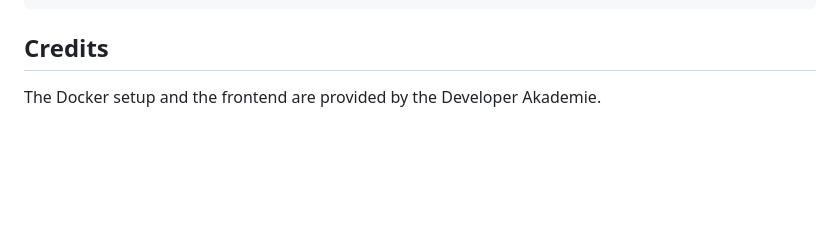
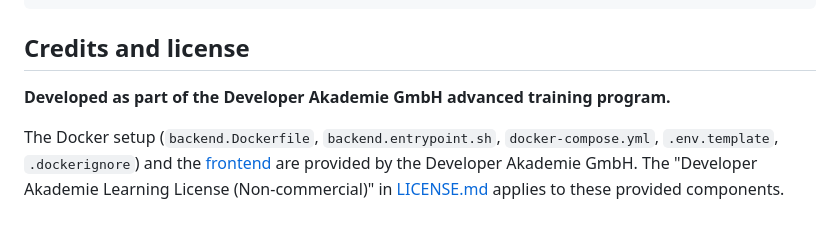
Before and after one commit to SiriusSagittarius/Videoflix, a Markdown page: README.md, the part around the change. Rendered like a GitHub page; blank space fills up the shorter version.

Commit message:
Update README and add LICENSE for Developer Akademie Learning License

````diff
--- a/README.md
+++ b/README.md
@@ -109,6 +109,13 @@ docker-compose.yml      Services: web (Django), db (PostgreSQL), redis
 requirements.txt        Python dependencies
 ```
 
-## Credits
+## Credits and license
 
-The Docker setup and the frontend are provided by the Developer Akademie.
+**Developed as part of the Developer Akademie GmbH advanced training program.**
+
+The Docker setup (`backend.Dockerfile`, `backend.entrypoint.sh`,
+`docker-compose.yml`, `.env.template`, `.dockerignore`) and the
+[frontend](https://github.com/SiriusSagittarius/Videoflix-Frontend) are
+provided by the Developer Akademie GmbH. The "Developer Akademie Learning
+License (Non-commercial)" in [LICENSE.md](LICENSE.md) applies to these
+provided components.
````
Also changed, not shown: LICENSE.md (added, +157 -0 lines).
